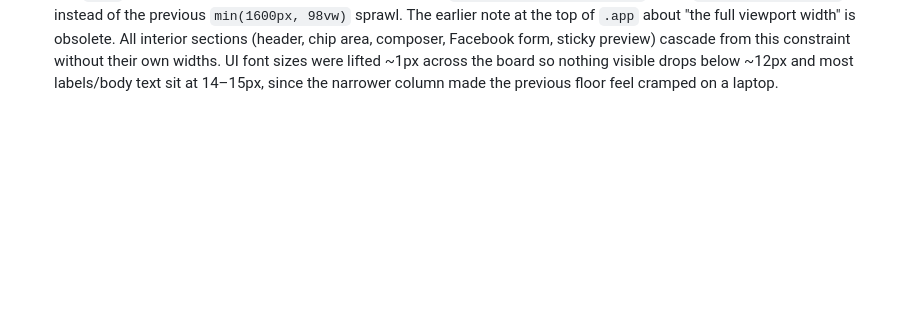
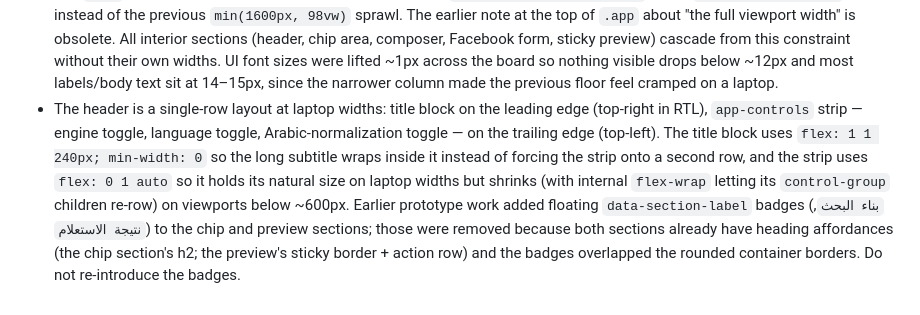
Before and after one commit to bhngyn/search-maker, a Markdown page: CLAUDE.md, the part around the change. Rendered like a GitHub page; blank space fills up the shorter version.

Commit message:
docs(claude): record single-row header and section-label removal
Capture the laptop-layout decisions so the next implementing model
doesn't re-introduce the floating section-label badges or revert
the title-and-strip single-row layout.

Co-Authored-By: Claude Opus 4.7 <noreply@anthropic.com>

```diff
--- a/CLAUDE.md
+++ b/CLAUDE.md
@@ -406,3 +406,4 @@ Open `dist/index.html` directly via `file://` in Chrome, Firefox, or Safari. No
 - `src/core/preview.js` now exposes a `setEmptyMessage(m)` setter on its return value so the bootstrap can swap the empty-preview placeholder per engine. The chip-fragments path falls back to plain text rendering when the structured fragments are empty (Facebook returns no chip fragments — the assembled URL is rendered as a single text node).
 - The light theme has been removed; the tool ships dark-only. The earlier `prefers-color-scheme: dark` media query in `tokens.css` has been collapsed into the default `:root`, and `html { color-scheme: dark }` is set globally so native form controls render in dark UA chrome regardless of the user's OS appearance setting. The Visual style section above has been updated accordingly.
 - The `.app` shell is now a centered single column capped at `--page-max-width: 1080px` with a `calc(100vw - 32px)` floor, instead of the previous `min(1600px, 98vw)` sprawl. The earlier note at the top of `.app` about "the full viewport width" is obsolete. All interior sections (header, chip area, composer, Facebook form, sticky preview) cascade from this constraint without their own widths. UI font sizes were lifted ~1px across the board so nothing visible drops below ~12px and most labels/body text sit at 14–15px, since the narrower column made the previous floor feel cramped on a laptop.
+- The header is a single-row layout at laptop widths: title block on the leading edge (top-right in RTL), `app-controls` strip — engine toggle, language toggle, Arabic-normalization toggle — on the trailing edge (top-left). The title block uses `flex: 1 1 240px; min-width: 0` so the long subtitle wraps inside it instead of forcing the strip onto a second row, and the strip uses `flex: 0 1 auto` so it holds its natural size on laptop widths but shrinks (with internal `flex-wrap` letting its `control-group` children re-row) on viewports below ~600px. Earlier prototype work added floating `data-section-label` badges (`بناء البحث`, `نتيجة الاستعلام`) to the chip and preview sections; those were removed because both sections already have heading affordances (the chip section's h2; the preview's sticky border + action row) and the badges overlapped the rounded container borders. Do not re-introduce the badges.
```
